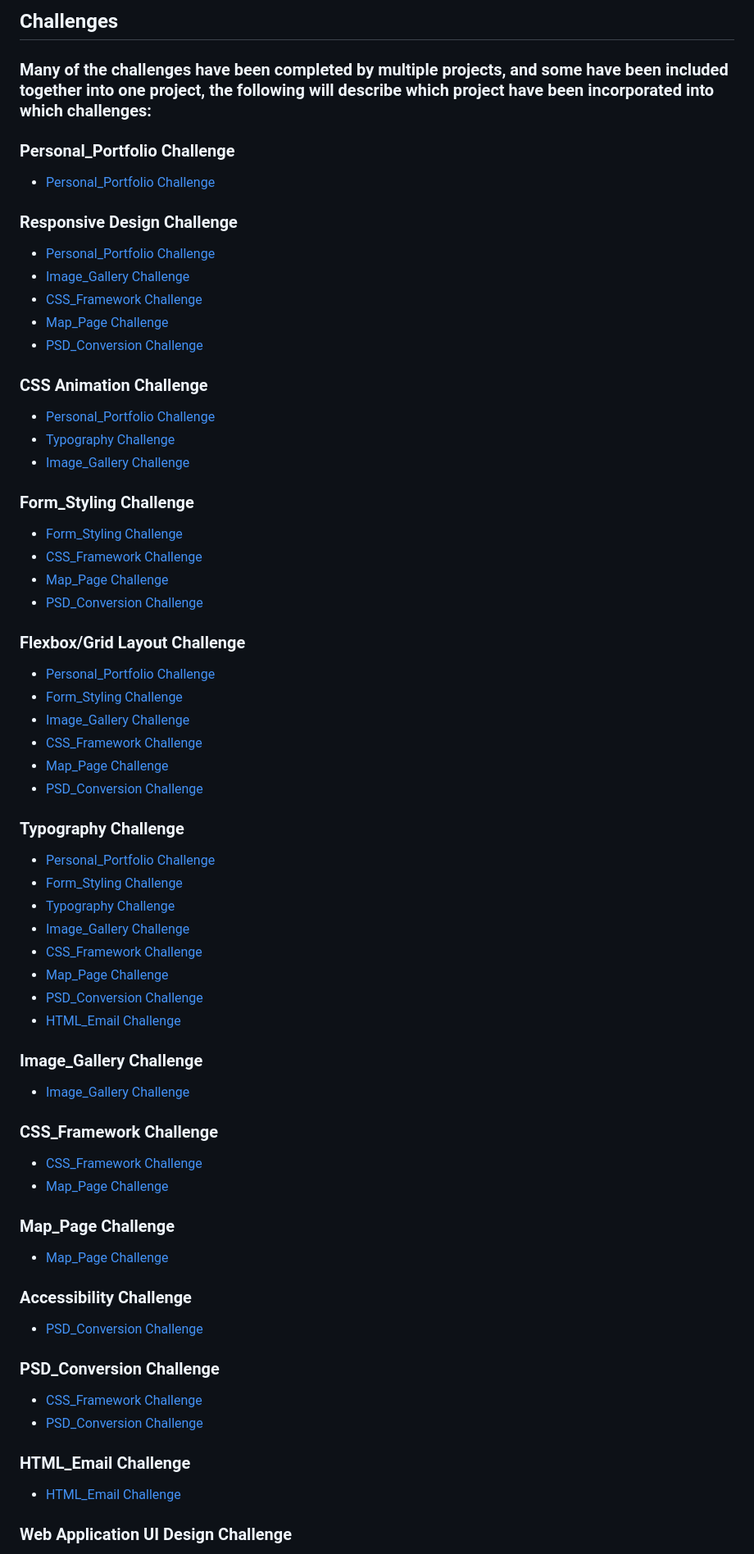
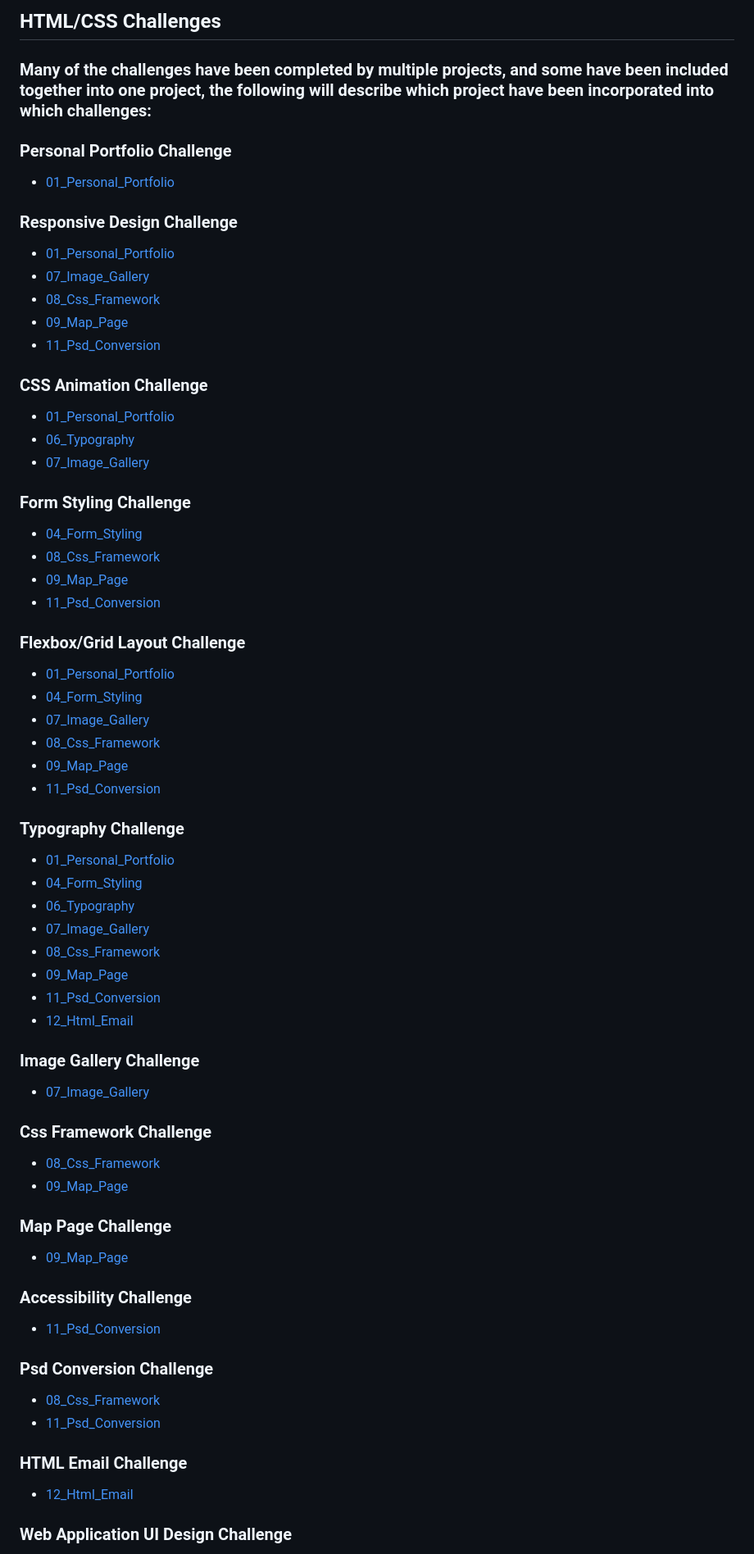
Before and after one commit to FujikoTide/itol, a Markdown page: README.md, the part around one of its changes. Shown at 82% size. Rendered like a GitHub page.

```diff
--- a/README.md
+++ b/README.md
@@ -1,77 +1,77 @@
-## Challenges
+## HTML/CSS Challenges
 
 ### Many of the challenges have been completed by multiple projects, and some have been included together into one project, the following will describe which project have been incorporated into which challenges:
 
-### Personal_Portfolio Challenge
+### Personal Portfolio Challenge
 
-- [Personal_Portfolio Challenge](#01_Personal_Portfolio)
+- [01_Personal_Portfolio](#01_Personal_Portfolio)
 
 ### Responsive Design Challenge
 
-- [Personal_Portfolio Challenge](#01_Personal_Portfolio)
-- [Image_Gallery Challenge](#07_Image_Gallery)
-- [CSS_Framework Challenge](#08_Css_Framework)
-- [Map_Page Challenge](#09_Map_Page)
-- [PSD_Conversion Challenge](#11_Psd_Conversion)
+- [01_Personal_Portfolio](#01_Personal_Portfolio)
+- [07_Image_Gallery](#07_Image_Gallery)
+- [08_Css_Framework](#08_Css_Framework)
+- [09_Map_Page](#09_Map_Page)
+- [11_Psd_Conversion](#11_Psd_Conversion)
 
 ### CSS Animation Challenge
 
-- [Personal_Portfolio Challenge](#01_Personal_Portfolio)
-- [Typography Challenge](#06_Typography)
-- [Image_Gallery Challenge](#07_Image_Gallery)
+- [01_Personal_Portfolio](#01_Personal_Portfolio)
+- [06_Typography](#06_Typography)
+- [07_Image_Gallery](#07_Image_Gallery)
 
-### Form_Styling Challenge
+### Form Styling Challenge
 
-- [Form_Styling Challenge](#04_Form_Styling)
-- [CSS_Framework Challenge](#08_Css_Framework)
-- [Map_Page Challenge](#09_Map_Page)
-- [PSD_Conversion Challenge](#11_Psd_Conversion)
+- [04_Form_Styling](#04_Form_Styling)
+- [08_Css_Framework](#08_Css_Framework)
+- [09_Map_Page](#09_Map_Page)
+- [11_Psd_Conversion](#11_Psd_Conversion)
 
 ### Flexbox/Grid Layout Challenge
 
-- [Personal_Portfolio Challenge](#01_Personal_Portfolio)
-- [Form_Styling Challenge](#04_Form_Styling)
-- [Image_Gallery Challenge](#07_Image_Gallery)
-- [CSS_Framework Challenge](#08_Css_Framework)
-- [Map_Page Challenge](#09_Map_Page)
-- [PSD_Conversion Challenge](#11_Psd_Conversion)
+- [01_Personal_Portfolio](#01_Personal_Portfolio)
+- [04_Form_Styling](#04_Form_Styling)
+- [07_Image_Gallery](#07_Image_Gallery)
+- [08_Css_Framework](#08_Css_Framework)
+- [09_Map_Page](#09_Map_Page)
+- [11_Psd_Conversion](#11_Psd_Conversion)
 
 ### Typography Challenge
 
-- [Personal_Portfolio Challenge](#01_Personal_Portfolio)
-- [Form_Styling Challenge](#04_Form_Styling)
-- [Typography Challenge](#06_Typography)
-- [Image_Gallery Challenge](#07_Image_Gallery)
-- [CSS_Framework Challenge](#08_Css_Framework)
-- [Map_Page Challenge](#09_Map_Page)
-- [PSD_Conversion Challenge](#11_Psd_Conversion)
-- [HTML_Email Challenge](#12_Html_Email)
+- [01_Personal_Portfolio](#01_Personal_Portfolio)
+- [04_Form_Styling](#04_Form_Styling)
+- [06_Typography](#06_Typography)
+- [07_Image_Gallery](#07_Image_Gallery)
+- [08_Css_Framework](#08_Css_Framework)
+- [09_Map_Page](#09_Map_Page)
+- [11_Psd_Conversion](#11_Psd_Conversion)
+- [12_Html_Email](#12_Html_Email)
 
-### Image_Gallery Challenge
+### Image Gallery Challenge
 
-- [Image_Gallery Challenge](#07_Image_Gallery)
+- [07_Image_Gallery](#07_Image_Gallery)
 
-### CSS_Framework Challenge
+### Css Framework Challenge
 
-- [CSS_Framework Challenge](#08_Css_Framework)
-- [Map_Page Challenge](#09_Map_Page)
+- [08_Css_Framework](#08_Css_Framework)
+- [09_Map_Page](#09_Map_Page)
 
-### Map_Page Challenge
+### Map Page Challenge
 
-- [Map_Page Challenge](#09_Map_Page)
+- [09_Map_Page](#09_Map_Page)
 
 ### Accessibility Challenge
 
-- [PSD_Conversion Challenge](#11_Psd_Conversion)
+- [11_Psd_Conversion](#11_Psd_Conversion)
 
-### PSD_Conversion Challenge
+### Psd Conversion Challenge
 
-- [CSS_Framework Challenge](#08_Css_Framework)
-- [PSD_Conversion Challenge](#11_Psd_Conversion)
+- [08_Css_Framework](#08_Css_Framework)
+- [11_Psd_Conversion](#11_Psd_Conversion)
 
-### HTML_Email Challenge
+### HTML Email Challenge
 
-- [HTML_Email Challenge](#12_Html_Email)
+- [12_Html_Email](#12_Html_Email)
 
 ### Web Application UI Design Challenge
 
```
Also changed, not shown: other parts of README.md (+1 -1 lines).
